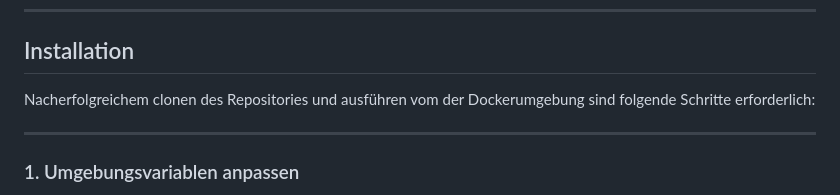
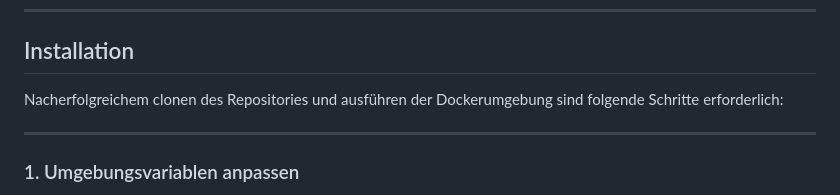
Before and after one commit to RetroArtur/KMS, a Markdown page: README.md, the part around the change. Rendered like a GitHub page.

```diff
--- a/README.md
+++ b/README.md
@@ -8,7 +8,7 @@ Die Anwendung ermöglicht es, Dokumente (PDF, MD) zentral zu verwalten und in ei
 ---
 ## Installation
 
-Nacherfolgreichem clonen des Repositories und ausführen vom der Dockerumgebung sind folgende Schritte erforderlich:
+Nacherfolgreichem clonen des Repositories und ausführen der Dockerumgebung sind folgende Schritte erforderlich:
 
 ---
 ### 1. Umgebungsvariablen anpassen
```
